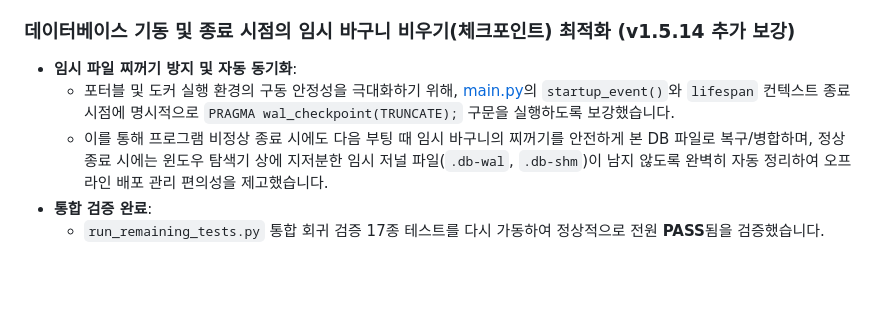
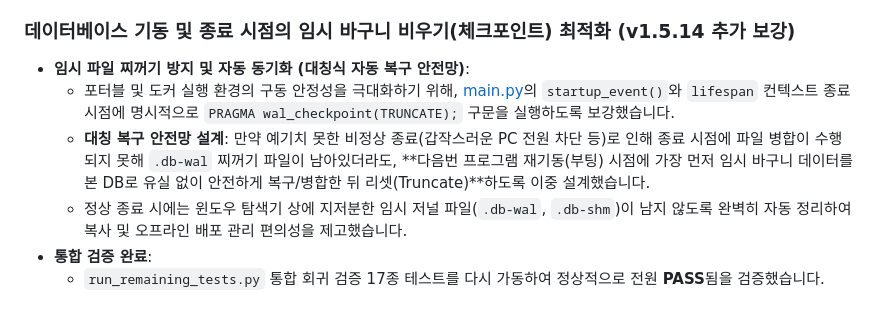
Before and after one commit to ljh3119/SHIM, a Markdown page: docs/1-4_작업_로그.md, the part around the change. Drawn GitHub-style; blank space fills up the shorter version.

```diff
--- a/docs/1-4_작업_로그.md
+++ b/docs/1-4_작업_로그.md
@@ -467,8 +467,9 @@
   - `run_remaining_tests.py`를 통해 모든 비즈니스 회귀 테스트 17종 전원 **PASS**를 획득하여 무결성을 재입증했습니다.
 
 ### 데이터베이스 기동 및 종료 시점의 임시 바구니 비우기(체크포인트) 최적화 (v1.5.14 추가 보강)
-- **임시 파일 찌꺼기 방지 및 자동 동기화**:
+- **임시 파일 찌꺼기 방지 및 자동 동기화 (대칭식 자동 복구 안전망)**:
   - 포터블 및 도커 실행 환경의 구동 안정성을 극대화하기 위해, [main.py](file:///v:/M2SSD/Documents/Project/SHIM/src/app/main.py)의 `startup_event()`와 `lifespan` 컨텍스트 종료 시점에 명시적으로 `PRAGMA wal_checkpoint(TRUNCATE);` 구문을 실행하도록 보강했습니다.
-  - 이를 통해 프로그램 비정상 종료 시에도 다음 부팅 때 임시 바구니의 찌꺼기를 안전하게 본 DB 파일로 복구/병합하며, 정상 종료 시에는 윈도우 탐색기 상에 지저분한 임시 저널 파일(`.db-wal`, `.db-shm`)이 남지 않도록 완벽히 자동 정리하여 오프라인 배포 관리 편의성을 제고했습니다.
+  - **대칭 복구 안전망 설계**: 만약 예기치 못한 비정상 종료(갑작스러운 PC 전원 차단 등)로 인해 종료 시점에 파일 병합이 수행되지 못해 `.db-wal` 찌꺼기 파일이 남아있더라도, **다음번 프로그램 재기동(부팅) 시점에 가장 먼저 임시 바구니 데이터를 본 DB로 유실 없이 안전하게 복구/병합한 뒤 리셋(Truncate)**하도록 이중 설계했습니다.
+  - 정상 종료 시에는 윈도우 탐색기 상에 지저분한 임시 저널 파일(`.db-wal`, `.db-shm`)이 남지 않도록 완벽히 자동 정리하여 복사 및 오프라인 배포 관리 편의성을 제고했습니다.
 - **통합 검증 완료**:
   - `run_remaining_tests.py` 통합 회귀 검증 17종 테스트를 다시 가동하여 정상적으로 전원 **PASS**됨을 검증했습니다.
```
Also changed, not shown: docs/2-1_운영_릴리즈_통합_산출물.md (+3 -2 lines).
